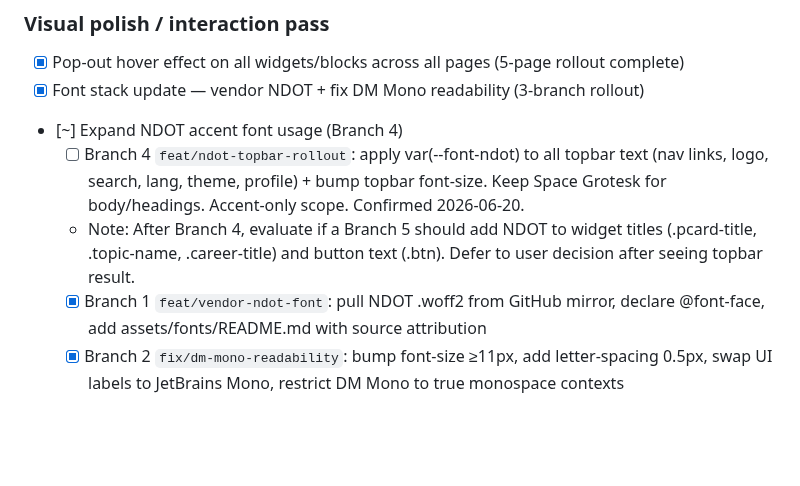
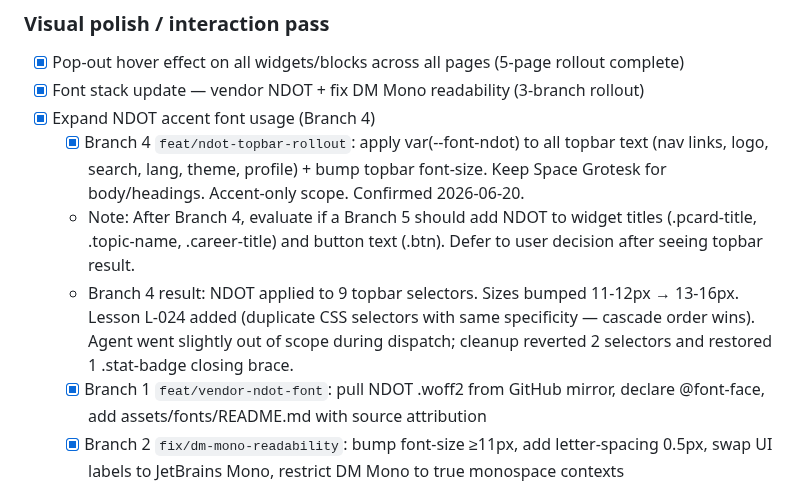
Before and after one commit to vkkatariya/vkkatariya.github.io, a Markdown page: tasks/todo.md, the part around the change. GitHub-like rendering; blank space fills up the shorter version.

Commit message:
chore(tasks): mark Branch 4 complete — NDOT topbar rollout

```diff
--- a/tasks/todo.md
+++ b/tasks/todo.md
@@ -17,9 +17,10 @@
 ### Visual polish / interaction pass
 - [x] Pop-out hover effect on all widgets/blocks across all pages (5-page rollout complete)
 - [x] Font stack update — vendor NDOT + fix DM Mono readability (3-branch rollout)
-- [~] Expand NDOT accent font usage (Branch 4)
-  - [ ] Branch 4 `feat/ndot-topbar-rollout`: apply var(--font-ndot) to all topbar text (nav links, logo, search, lang, theme, profile) + bump topbar font-size. Keep Space Grotesk for body/headings. Accent-only scope. Confirmed 2026-06-20.
+- [x] Expand NDOT accent font usage (Branch 4)
+  - [x] Branch 4 `feat/ndot-topbar-rollout`: apply var(--font-ndot) to all topbar text (nav links, logo, search, lang, theme, profile) + bump topbar font-size. Keep Space Grotesk for body/headings. Accent-only scope. Confirmed 2026-06-20.
   - Note: After Branch 4, evaluate if a Branch 5 should add NDOT to widget titles (.pcard-title, .topic-name, .career-title) and button text (.btn). Defer to user decision after seeing topbar result.
+  - Branch 4 result: NDOT applied to 9 topbar selectors. Sizes bumped 11-12px → 13-16px. Lesson L-024 added (duplicate CSS selectors with same specificity — cascade order wins). Agent went slightly out of scope during dispatch; cleanup reverted 2 selectors and restored 1 .stat-badge closing brace.
   - [x] Branch 1 `feat/vendor-ndot-font`: pull NDOT .woff2 from GitHub mirror, declare @font-face, add assets/fonts/README.md with source attribution
   - [x] Branch 2 `fix/dm-mono-readability`: bump font-size ≥11px, add letter-spacing 0.5px, swap UI labels to JetBrains Mono, restrict DM Mono to true monospace contexts
   - [x] Branch 3 `feat/ndot-display-accent` (depends on #1): use NDOT in 5 NothingOS-accent spots (.pcard-num, .cs-number, .lbl/.lbl-inv, .skill-n, .clock-h/m). Keep Space Grotesk for body/titles/buttons. Syne stays for hero titles.
```
